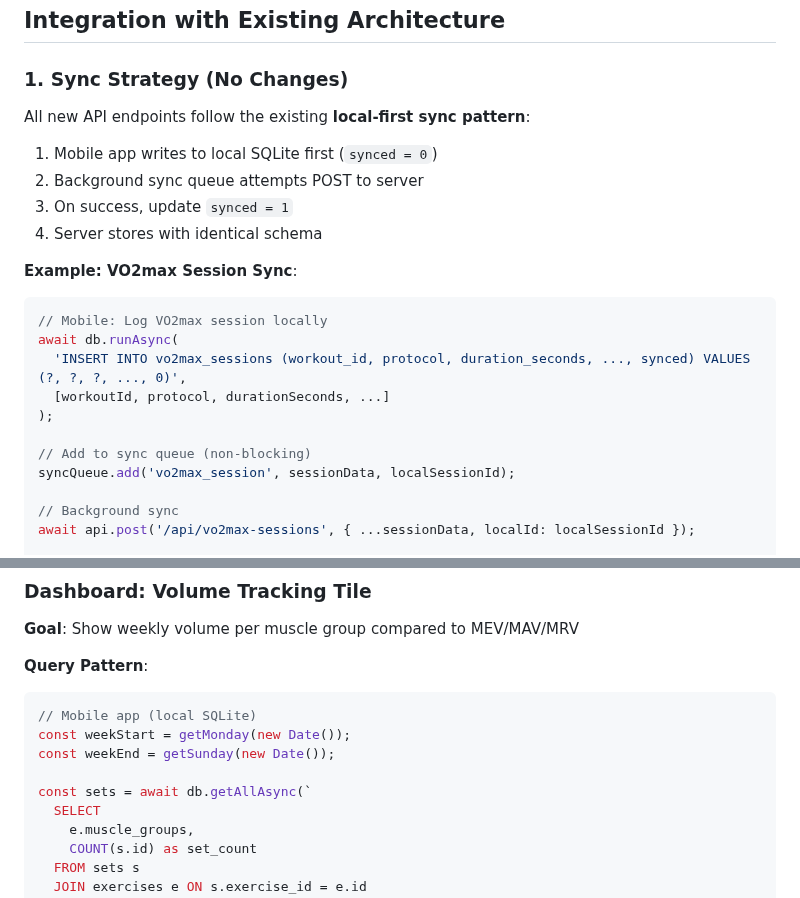
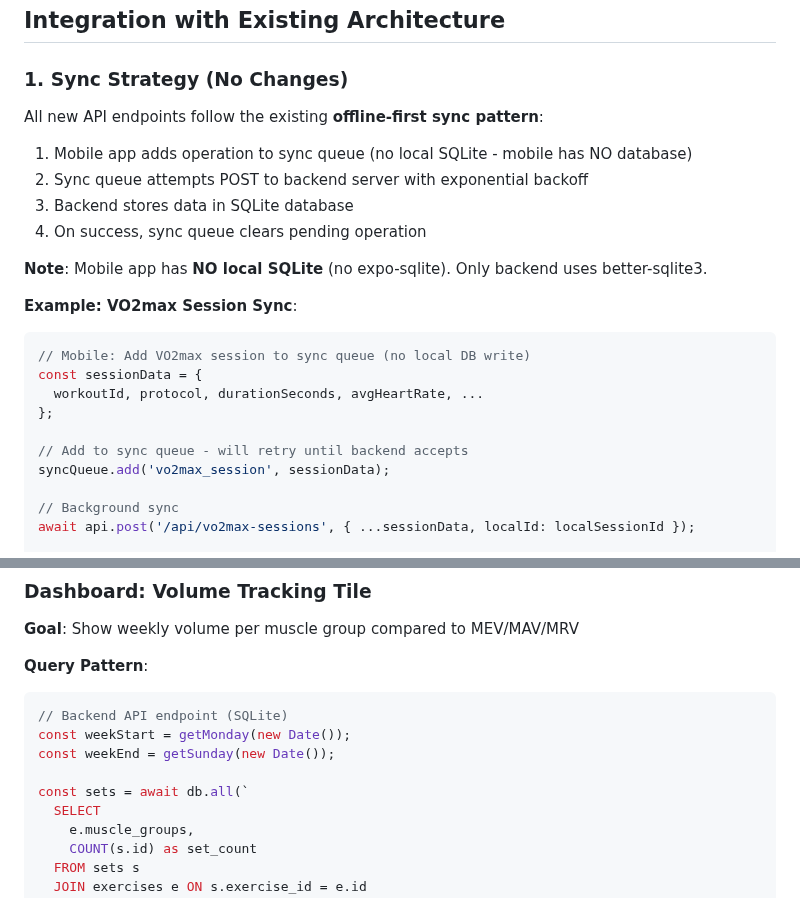
Before and after one commit to gsjack/fitflowpro, a Markdown page: specs/002-actual-gaps-ultrathink/data-model.md, 2 parts joined by grey strips. Rendered like a GitHub page.

Commit message:
Fix: Clarify NO mobile SQLite architecture in planning docs
Corrected misleading references to mobile database:
- Mobile has NO SQLite (no expo-sqlite)
- ONLY backend uses better-sqlite3
- Mobile /services/database/ files are API clients (misleading name)
- Sync queue posts directly to backend, no local DB writes

Changed:
- data-model.md: Fixed sync strategy description, query examples
- plan.md: Updated "Local-First" to "Backend SQLite Only"
- research.md: Clarified mobile API calls vs queries

Architecture is: Mobile (API client + sync queue) → Backend (SQLite)

🤖 Generated with [Claude Code](https://claude.com/claude-code)

Co-Authored-By: Claude <noreply@anthropic.com>

````diff
--- a/specs/002-actual-gaps-ultrathink/data-model.md
+++ b/specs/002-actual-gaps-ultrathink/data-model.md
@@ -684,23 +684,24 @@ sqlite3 data/fitflow.db < src/database/migrations/002_add_missing_indices.sql
 
 ### 1. Sync Strategy (No Changes)
 
-All new API endpoints follow the existing **local-first sync pattern**:
+All new API endpoints follow the existing **offline-first sync pattern**:
 
-1. Mobile app writes to local SQLite first (`synced = 0`)
-2. Background sync queue attempts POST to server
-3. On success, update `synced = 1`
-4. Server stores with identical schema
+1. Mobile app adds operation to sync queue (no local SQLite - mobile has NO database)
+2. Sync queue attempts POST to backend server with exponential backoff
+3. Backend stores data in SQLite database
+4. On success, sync queue clears pending operation
+
+**Note**: Mobile app has **NO local SQLite** (no expo-sqlite). Only backend uses better-sqlite3.
 
 **Example: VO2max Session Sync**:
 ```typescript
-// Mobile: Log VO2max session locally
-await db.runAsync(
-  'INSERT INTO vo2max_sessions (workout_id, protocol, duration_seconds, ..., synced) VALUES (?, ?, ?, ..., 0)',
-  [workoutId, protocol, durationSeconds, ...]
-);
+// Mobile: Add VO2max session to sync queue (no local DB write)
+const sessionData = {
+  workoutId, protocol, durationSeconds, avgHeartRate, ...
+};
 
-// Add to sync queue (non-blocking)
-syncQueue.add('vo2max_session', sessionData, localSessionId);
+// Add to sync queue - will retry until backend accepts
+syncQueue.add('vo2max_session', sessionData);
 
 // Background sync
 await api.post('/api/vo2max-sessions', { ...sessionData, localId: localSessionId });
@@ -747,11 +748,11 @@ All queries are designed to meet constitutional requirements:
 
 **Query Pattern**:
 ```typescript
-// Mobile app (local SQLite)
+// Backend API endpoint (SQLite)
 const weekStart = getMonday(new Date());
 const weekEnd = getSunday(new Date());
 
-const sets = await db.getAllAsync(`
+const sets = await db.all(`
   SELECT
     e.muscle_groups,
     COUNT(s.id) as set_count
````
Also changed, not shown: specs/002-actual-gaps-ultrathink/plan.md (+2 -2 lines), specs/002-actual-gaps-ultrathink/research.md (+3 -3 lines).
